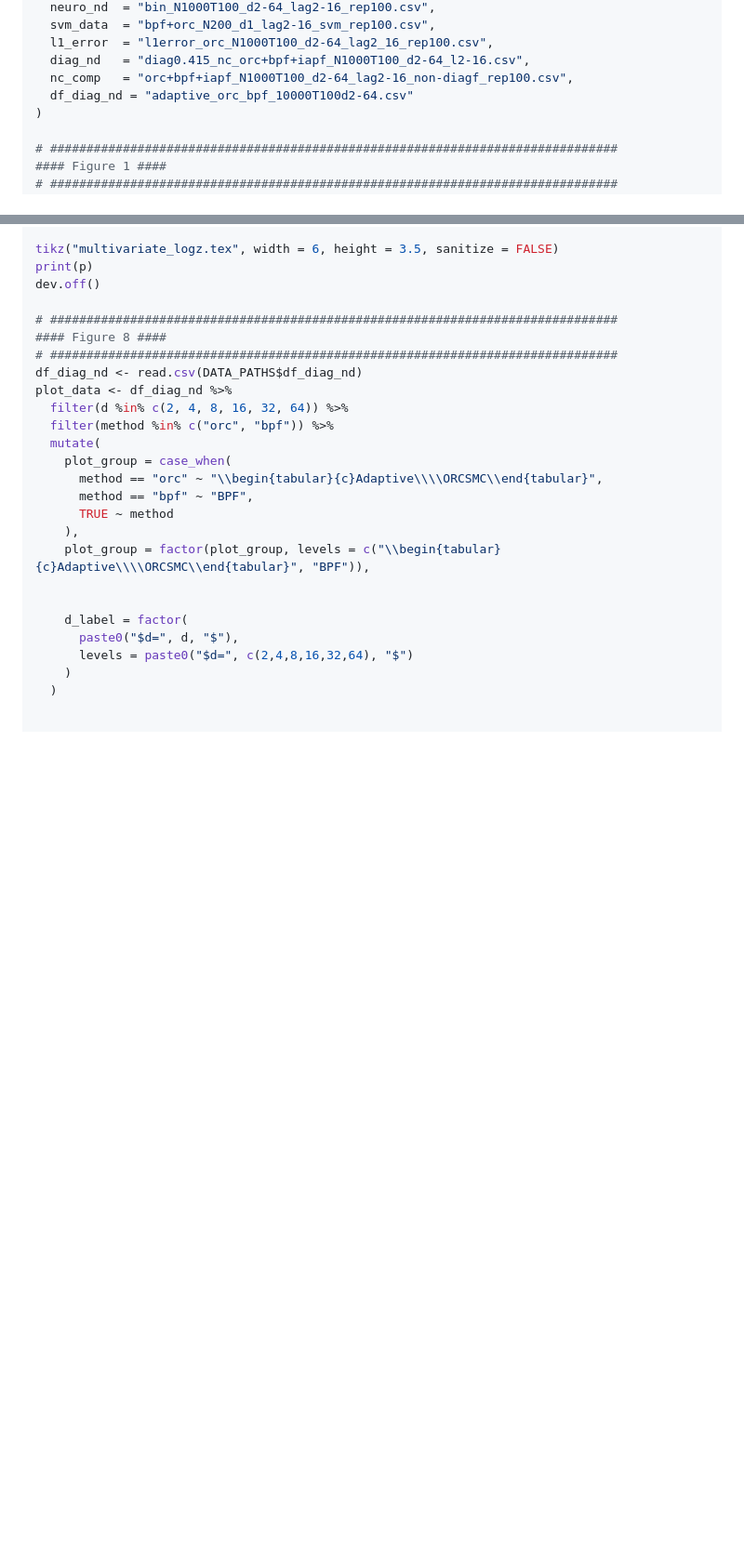
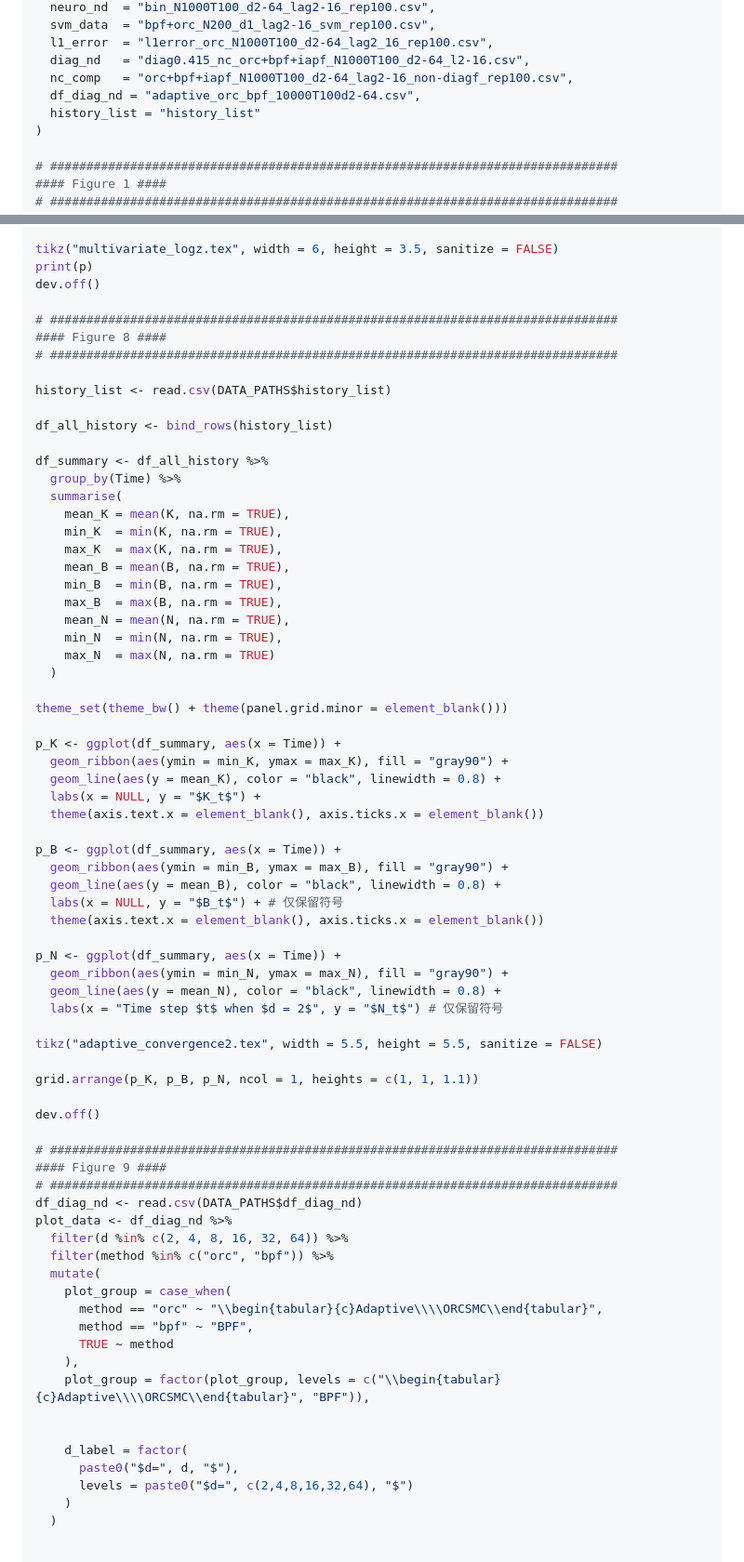
Before and after one commit to Sempreteamo/orc.smc, a Markdown page: README.md, 2 parts joined by grey strips. Shown at 93% size. Drawn GitHub-style; blank space fills up the shorter version.

```diff
--- a/README.md
+++ b/README.md
@@ -157,7 +157,8 @@ DATA_PATHS <- list(
   l1_error  = "l1error_orc_N1000T100_d2-64_lag2_16_rep100.csv",
   diag_nd   = "diag0.415_nc_orc+bpf+iapf_N1000T100_d2-64_l2-16.csv",
   nc_comp   = "orc+bpf+iapf_N1000T100_d2-64_lag2-16_non-diagf_rep100.csv",
-  df_diag_nd = "adaptive_orc_bpf_10000T100d2-64.csv"
+  df_diag_nd = "adaptive_orc_bpf_10000T100d2-64.csv",
+  history_list = "history_list"
 )
 
 # ##############################################################################
@@ -367,6 +368,53 @@ dev.off()
 # ##############################################################################
 #### Figure 8 ####
 # ##############################################################################
+
+history_list <- read.csv(DATA_PATHS$history_list)
+
+df_all_history <- bind_rows(history_list)
+
+df_summary <- df_all_history %>%
+  group_by(Time) %>%
+  summarise(
+    mean_K = mean(K, na.rm = TRUE),
+    min_K  = min(K, na.rm = TRUE),
+    max_K  = max(K, na.rm = TRUE),
+    mean_B = mean(B, na.rm = TRUE),
+    min_B  = min(B, na.rm = TRUE),
+    max_B  = max(B, na.rm = TRUE),
+    mean_N = mean(N, na.rm = TRUE),
+    min_N  = min(N, na.rm = TRUE),
+    max_N  = max(N, na.rm = TRUE)
+  )
+
+theme_set(theme_bw() + theme(panel.grid.minor = element_blank()))
+
+p_K <- ggplot(df_summary, aes(x = Time)) +
+  geom_ribbon(aes(ymin = min_K, ymax = max_K), fill = "gray90") +
+  geom_line(aes(y = mean_K), color = "black", linewidth = 0.8) +
+  labs(x = NULL, y = "$K_t$") +
+  theme(axis.text.x = element_blank(), axis.ticks.x = element_blank())
+
+p_B <- ggplot(df_summary, aes(x = Time)) +
+  geom_ribbon(aes(ymin = min_B, ymax = max_B), fill = "gray90") +
+  geom_line(aes(y = mean_B), color = "black", linewidth = 0.8) +
+  labs(x = NULL, y = "$B_t$") + # 仅保留符号
+  theme(axis.text.x = element_blank(), axis.ticks.x = element_blank())
+
+p_N <- ggplot(df_summary, aes(x = Time)) +
+  geom_ribbon(aes(ymin = min_N, ymax = max_N), fill = "gray90") +
+  geom_line(aes(y = mean_N), color = "black", linewidth = 0.8) +
+  labs(x = "Time step $t$ when $d = 2$", y = "$N_t$") # 仅保留符号
+
+tikz("adaptive_convergence2.tex", width = 5.5, height = 5.5, sanitize = FALSE)
+
+grid.arrange(p_K, p_B, p_N, ncol = 1, heights = c(1, 1, 1.1))
+
+dev.off()
+
+# ##############################################################################
+#### Figure 9 ####
+# ##############################################################################
 df_diag_nd <- read.csv(DATA_PATHS$df_diag_nd)
 plot_data <- df_diag_nd %>%
   filter(d %in% c(2, 4, 8, 16, 32, 64)) %>%
```
